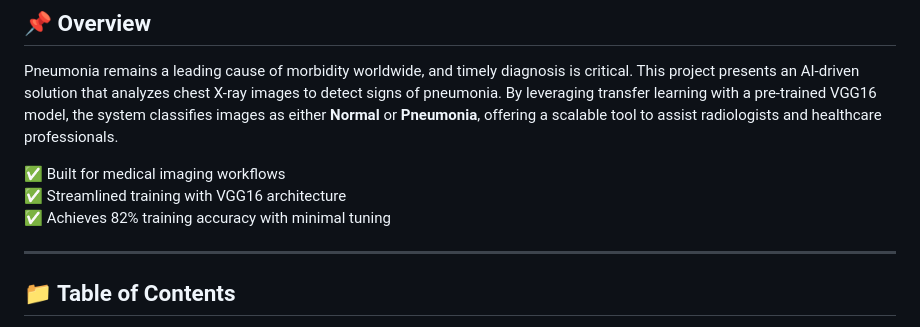
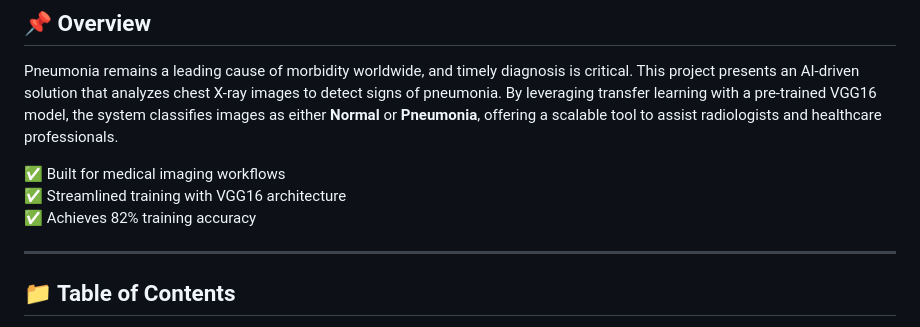
Before and after one commit to Im-Mohammed/PneumoniaDetectionModel, a Markdown page: README.md, the part around the change. Rendered like a GitHub page.

```diff
--- a/README.md
+++ b/README.md
@@ -9,7 +9,7 @@ Pneumonia remains a leading cause of morbidity worldwide, and timely diagnosis i
 
 ✅ Built for medical imaging workflows
 ✅ Streamlined training with VGG16 architecture
-✅ Achieves 82% training accuracy with minimal tuning
+✅ Achieves 82% training accuracy
 
 ---
 
```
